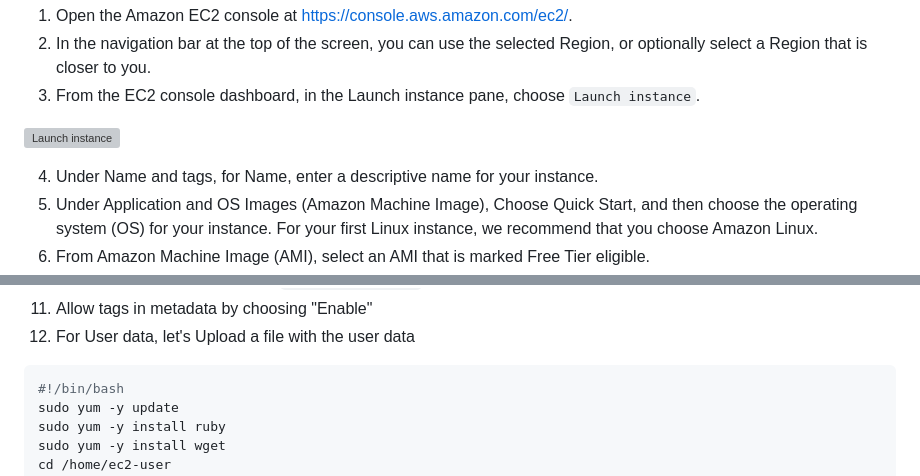
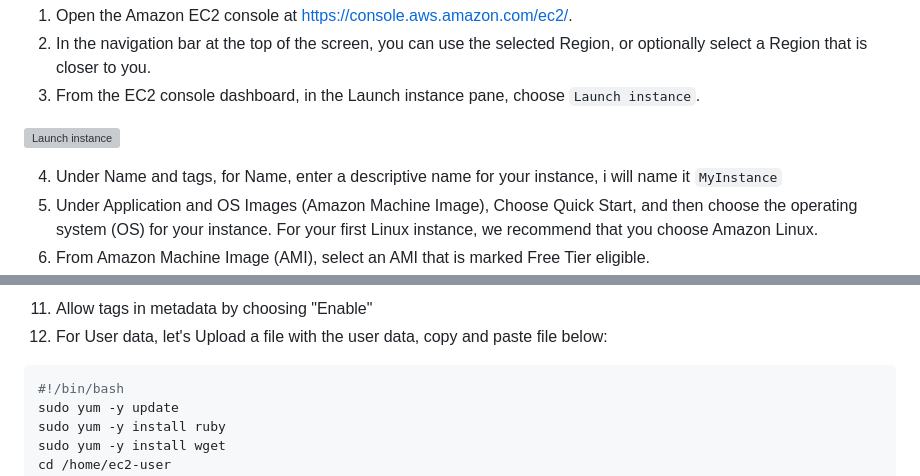
Before and after one commit to julien-muke/cicd_pipeline_with_github_and_aws_codepipeline, a Markdown page: README.md, 2 parts joined by grey strips. Rendered like a GitHub page; grey boxes are pictures that could not be loaded.

Commit message:
🚀 Update README.md

````diff
--- a/README.md
+++ b/README.md
@@ -71,6 +71,6 @@ To launch an instance:
 ![Launch instance](https://github.com/julien-muke/aws_codedeploy_using_github/assets/110755734/c0667b1a-c639-4c99-86b9-b013531f5d3a)
 
 
-4. Under Name and tags, for Name, enter a descriptive name for your instance.
+4. Under Name and tags, for Name, enter a descriptive name for your instance, i will name it `MyInstance`
 5. Under Application and OS Images (Amazon Machine Image), Choose Quick Start, and then choose the operating system (OS) for your instance. For your first Linux instance, we recommend that you choose Amazon Linux.
 6. From Amazon Machine Image (AMI), select an AMI that is marked Free Tier eligible.
@@ -81,5 +97,5 @@ To launch an instance:
 11. Allow tags in metadata by choosing "Enable"
-12. For User data, let's Upload a file with the user data
+12. For User data, let's Upload a file with the user data, copy and paste file below:
 
 ```bash
 #!/bin/bash
````
Also changed, not shown: other parts of README.md (+19 -0 lines).
